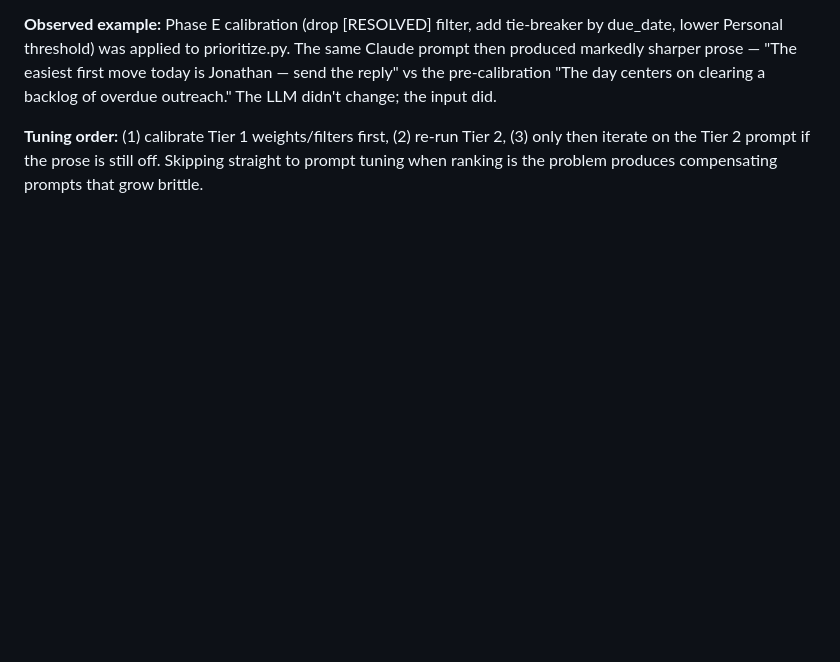
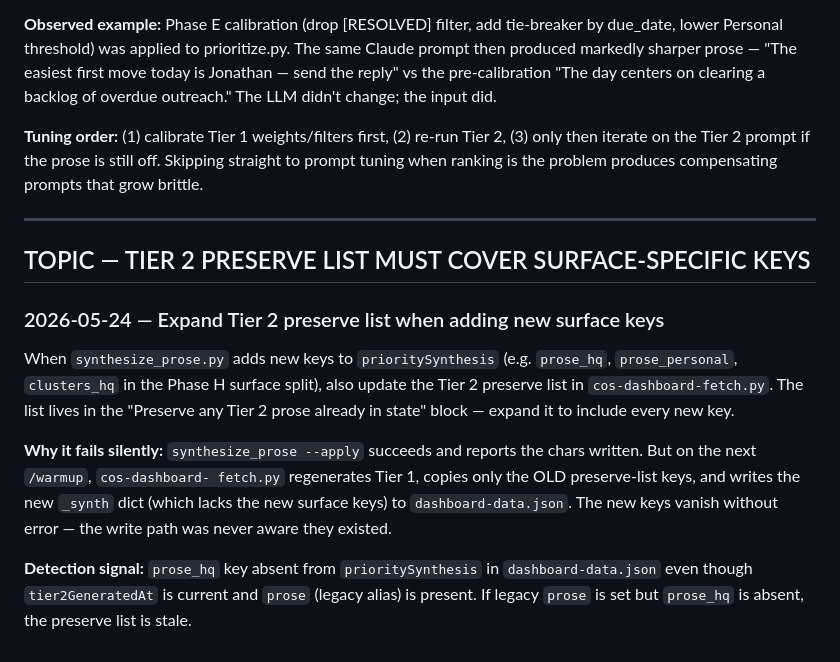
Before and after one commit to ygontownik/Invite-Chief-of-Staff, a Markdown page: config/dash_corrections.md, the part around the change. Rendered like a GitHub page; blank space fills up the shorter version.

```diff
--- a/config/dash_corrections.md
+++ b/config/dash_corrections.md
@@ -2848,3 +2848,27 @@ overdue outreach." The LLM didn't change; the input did.
 re-run Tier 2, (3) only then iterate on the Tier 2 prompt if the prose
 is still off. Skipping straight to prompt tuning when ranking is the
 problem produces compensating prompts that grow brittle.
+
+---
+
+## TOPIC — TIER 2 PRESERVE LIST MUST COVER SURFACE-SPECIFIC KEYS
+
+### 2026-05-24 — Expand Tier 2 preserve list when adding new surface keys
+
+When `synthesize_prose.py` adds new keys to `prioritySynthesis`
+(e.g. `prose_hq`, `prose_personal`, `clusters_hq` in the Phase H
+surface split), also update the Tier 2 preserve list in
+`cos-dashboard-fetch.py`. The list lives in the "Preserve any Tier 2
+prose already in state" block — expand it to include every new key.
+
+**Why it fails silently:** `synthesize_prose --apply` succeeds and
+reports the chars written. But on the next `/warmup`, `cos-dashboard-
+fetch.py` regenerates Tier 1, copies only the OLD preserve-list keys,
+and writes the new `_synth` dict (which lacks the new surface keys) to
+`dashboard-data.json`. The new keys vanish without error — the write
+path was never aware they existed.
+
+**Detection signal:** `prose_hq` key absent from `prioritySynthesis`
+in `dashboard-data.json` even though `tier2GeneratedAt` is current and
+`prose` (legacy alias) is present. If legacy `prose` is set but
+`prose_hq` is absent, the preserve list is stale.
```
